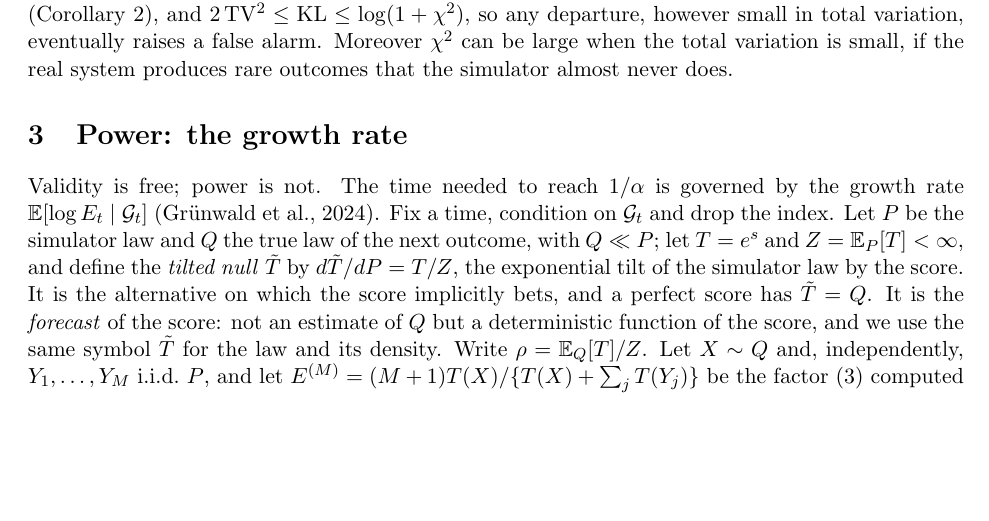
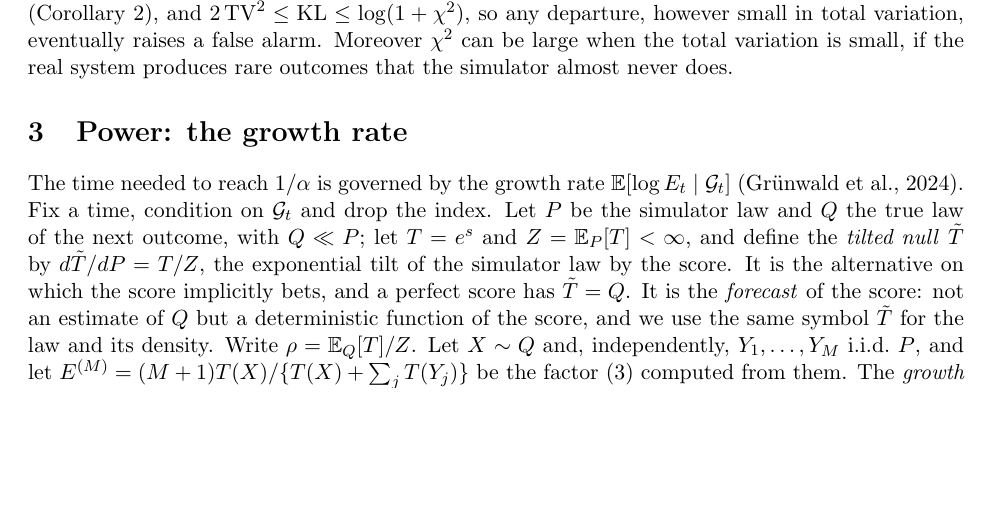
Before and after one commit to elenabortolato/evalues4generative, a LaTeX paper (paper/main.tex): part of page 7 of 38, cut so that both start at the same text, the shorter picture padded with empty space. Compiled offline with pdfLaTeX.

Commit message:
Section 3: remove the opening sentence
Co-Authored-By: Claude Opus 5.5 <noreply@anthropic.com>
Claude-Session: https://claude.ai/code/session_01K2NhMT3BMNyFaiwkYdDMxT

```diff
--- a/paper/main.tex
+++ b/paper/main.tex
@@ -487,7 +487,7 @@ outcomes that the simulator almost never does.
 \section{Power: the growth rate}\label{sec:power}
 %======================================================================
 
-Validity is free; power is not. The time needed to reach $1/\alpha$ is governed
+The time needed to reach $1/\alpha$ is governed
 by the growth rate $\E[\log E_t \mid \G_t]$ \citep{grunwald2024safe}. Fix a
 time, condition on $\G_t$ and drop the index. Let $P$ be the simulator law and
 $Q$ the true law of the next outcome, with $Q \ll P$; let $T = e^{s}$ and
```
Also changed, not shown: paper/stco/manuscript.tex (+1 -1 lines), paper/main.pdf, paper/stco/manuscript.pdf.
